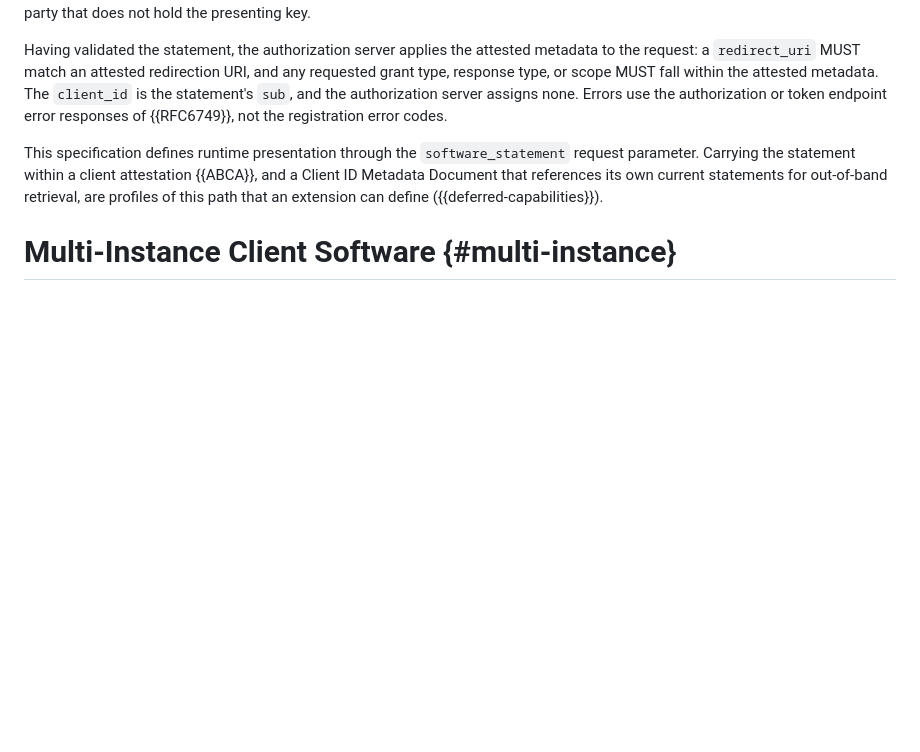
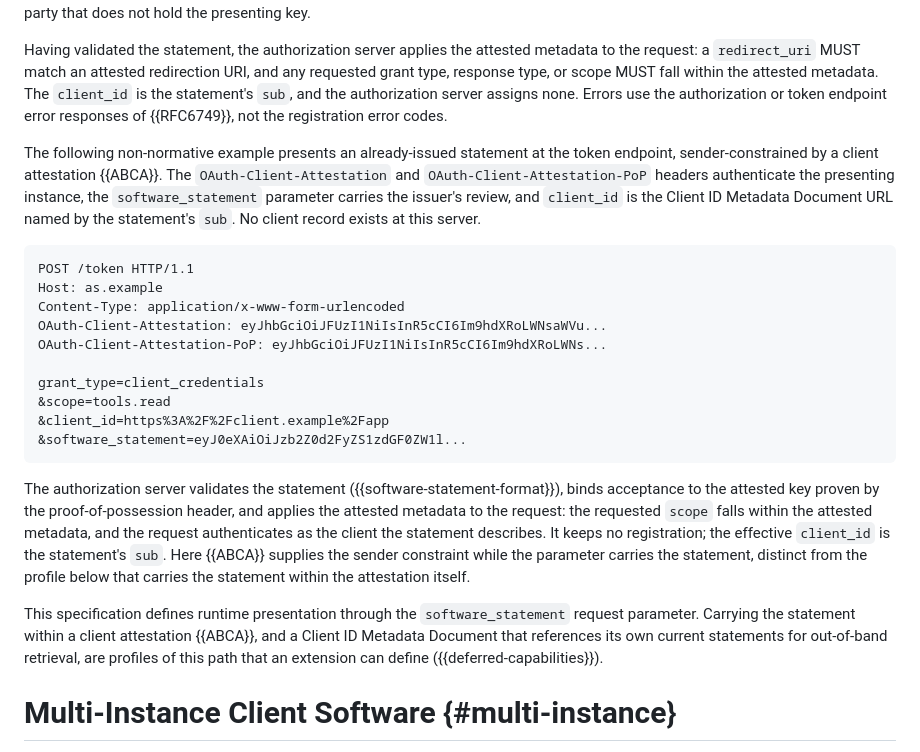
Before and after one commit to mcguinness/draft-mcguinness-oauth-software-statement-issuance, a Markdown page: draft-mcguinness-oauth-software-statement-issuance.md, the part around the change. Rendered like a GitHub page; blank space fills up the shorter version.

Commit message:
Add non-normative ABCA runtime-presentation example
Illustrate the in-scope variant of runtime presentation: a client
attestation (ABCA) supplies the sender constraint via the
OAuth-Client-Attestation / -PoP headers while the software_statement
request parameter carries the statement, client_id is the CIMD URL, and
the server keeps no registration. Explicitly distinguished from the
statement-within-the-attestation profile. Non-normative; census
unchanged (MUST 136, MAY 16).

```diff
--- a/draft-mcguinness-oauth-software-statement-issuance.md
+++ b/draft-mcguinness-oauth-software-statement-issuance.md
@@ -706,6 +706,23 @@ A runtime presentation MUST be sender-constrained. The presenter MUST authentica
 
 Having validated the statement, the authorization server applies the attested metadata to the request: a `redirect_uri` MUST match an attested redirection URI, and any requested grant type, response type, or scope MUST fall within the attested metadata. The `client_id` is the statement's `sub`, and the authorization server assigns none. Errors use the authorization or token endpoint error responses of {{RFC6749}}, not the registration error codes.
 
+The following non-normative example presents an already-issued statement at the token endpoint, sender-constrained by a client attestation {{ABCA}}. The `OAuth-Client-Attestation` and `OAuth-Client-Attestation-PoP` headers authenticate the presenting instance, the `software_statement` parameter carries the issuer's review, and `client_id` is the Client ID Metadata Document URL named by the statement's `sub`. No client record exists at this server.
+
+~~~ http
+POST /token HTTP/1.1
+Host: as.example
+Content-Type: application/x-www-form-urlencoded
+OAuth-Client-Attestation: eyJhbGciOiJFUzI1NiIsInR5cCI6Im9hdXRoLWNsaWVu...
+OAuth-Client-Attestation-PoP: eyJhbGciOiJFUzI1NiIsInR5cCI6Im9hdXRoLWNs...
+
+grant_type=client_credentials
+&scope=tools.read
+&client_id=https%3A%2F%2Fclient.example%2Fapp
+&software_statement=eyJ0eXAiOiJzb2Z0d2FyZS1zdGF0ZW1l...
+~~~
+
+The authorization server validates the statement ({{software-statement-format}}), binds acceptance to the attested key proven by the proof-of-possession header, and applies the attested metadata to the request: the requested `scope` falls within the attested metadata, and the request authenticates as the client the statement describes. It keeps no registration; the effective `client_id` is the statement's `sub`. Here {{ABCA}} supplies the sender constraint while the parameter carries the statement, distinct from the profile below that carries the statement within the attestation itself.
+
 This specification defines runtime presentation through the `software_statement` request parameter. Carrying the statement within a client attestation {{ABCA}}, and a Client ID Metadata Document that references its own current statements for out-of-band retrieval, are profiles of this path that an extension can define ({{deferred-capabilities}}).
 
 # Multi-Instance Client Software {#multi-instance}
```
